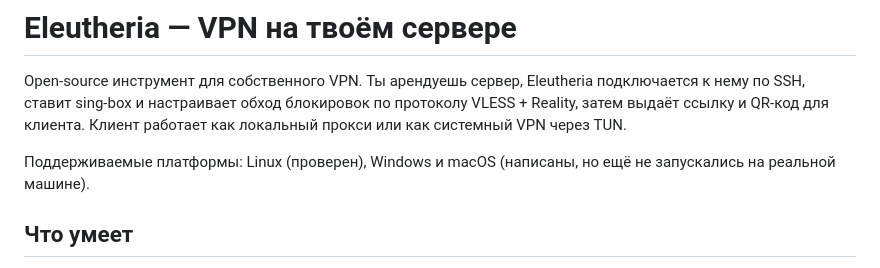
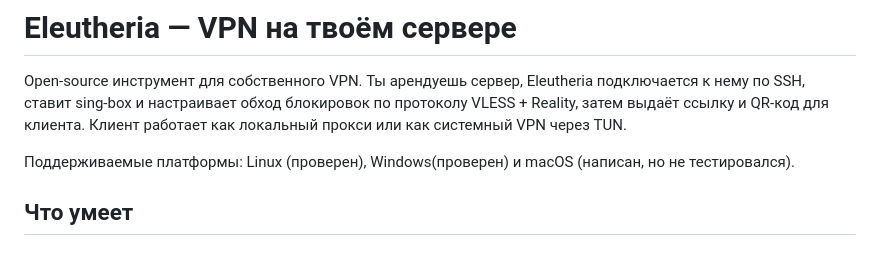
Before and after one commit to MrChifir/Eleutheria, a Markdown page: README.md, the part around the change. Drawn GitHub-style.

```diff
--- a/README.md
+++ b/README.md
@@ -4,7 +4,7 @@ Open-source инструмент для собственного VPN. Ты ар
 ставит sing-box и настраивает обход блокировок по протоколу VLESS + Reality, затем выдаёт ссылку и QR-код
 для клиента. Клиент работает как локальный прокси или как системный VPN через TUN.
 
-Поддерживаемые платформы: Linux (проверен), Windows и macOS (написаны, но ещё не запускались на реальной машине).
+Поддерживаемые платформы: Linux (проверен), Windows(проверен) и macOS (написан, но не тестировался).
 
 ## Что умеет
 
```
